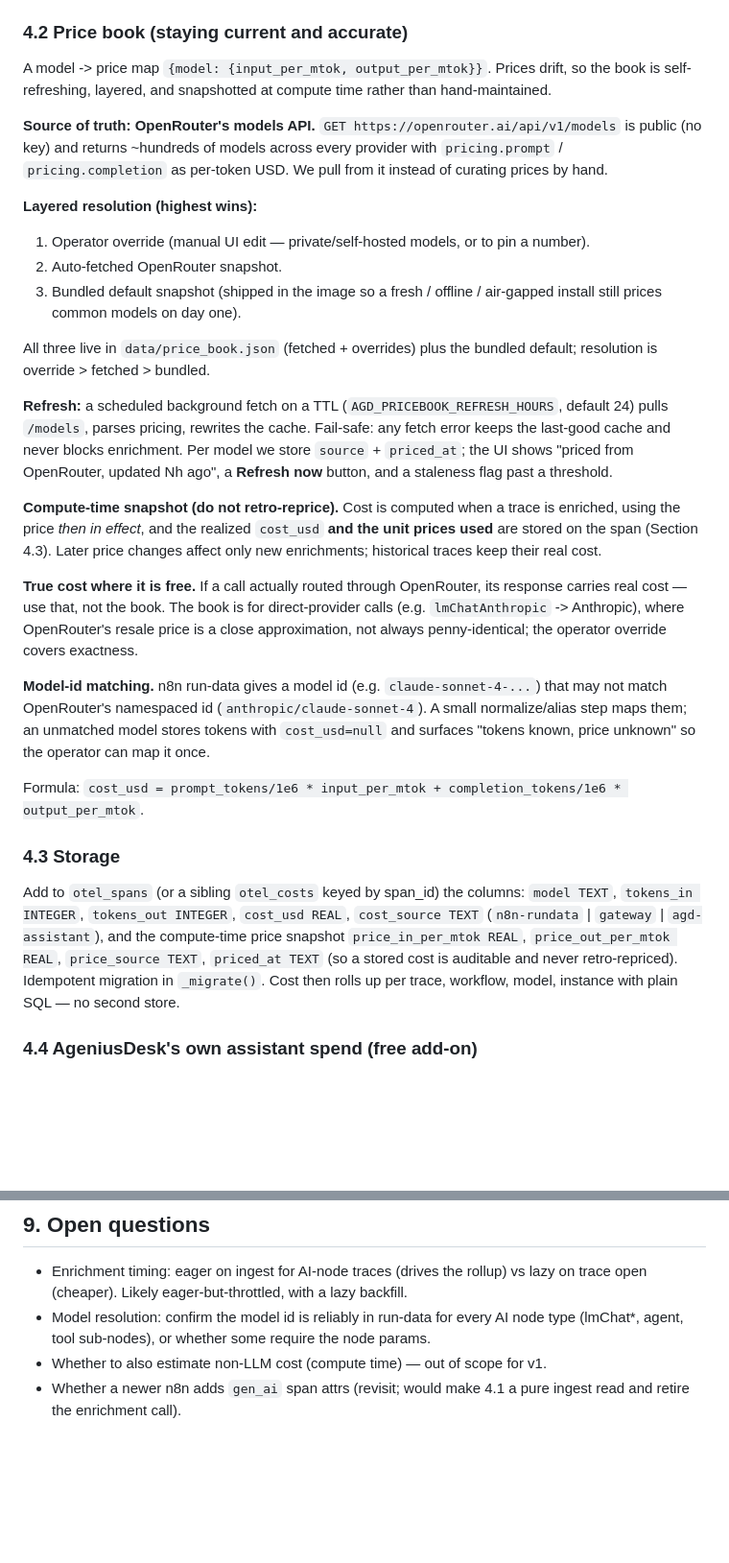
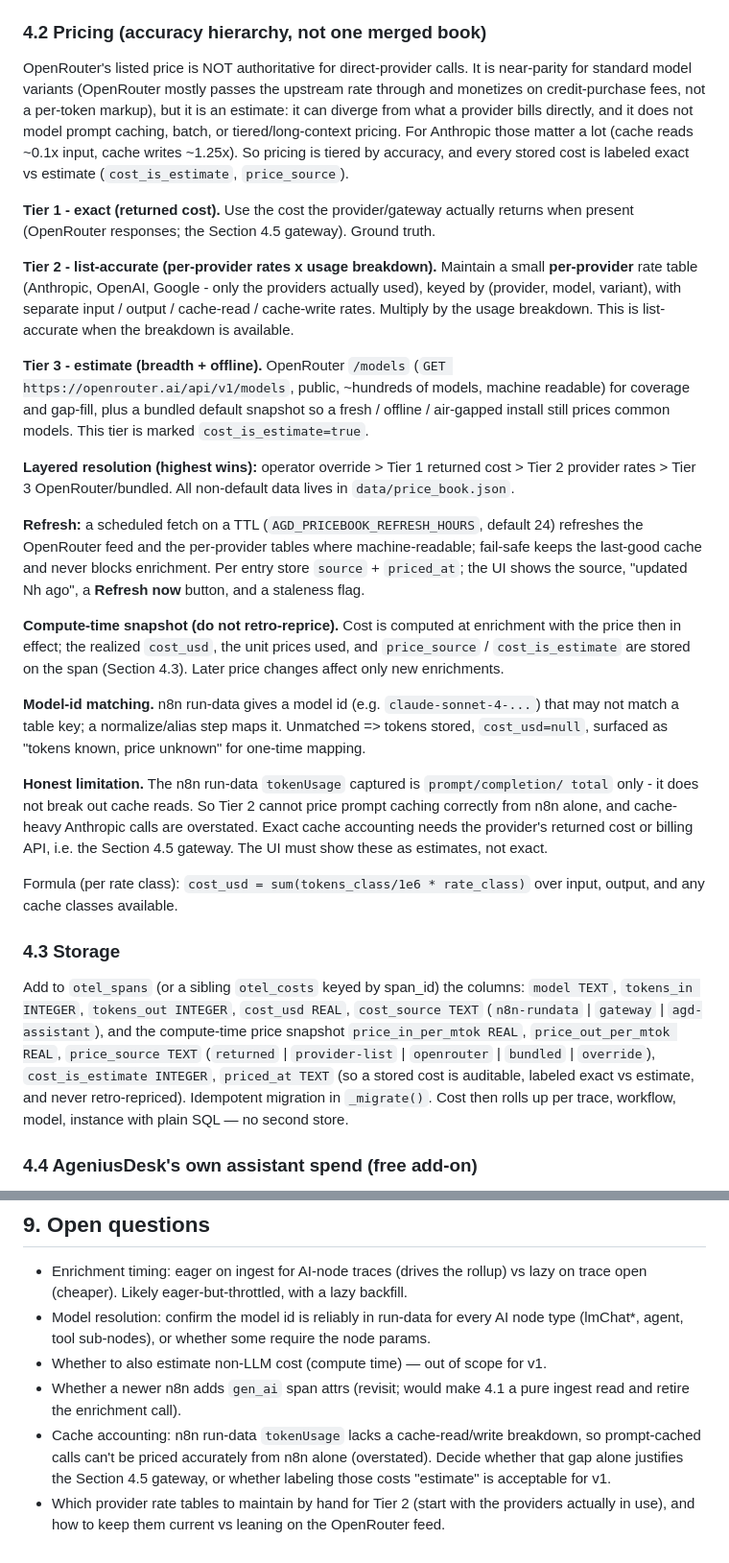
Before and after one commit to Mfrostbutter/ageniusdesk-ce, a Markdown page: docs/specs/2026-06-27-cost-observability.md, 2 parts joined by grey strips. Shown at 96% size. Drawn GitHub-style; blank space fills up the shorter version.

Commit message:
docs(spec): cost observability — pricing accuracy hierarchy, not one resold book
OpenRouter's price is not authoritative for direct-provider calls (near-parity
for standard variants, but estimate-only; ignores prompt caching, batch, and
tiered pricing). Replace the single-book model with an accuracy hierarchy:
returned cost (exact) > per-provider list rates x usage breakdown > OpenRouter/
bundled (estimate), each labeled cost_is_estimate + price_source. Records the
hard limitation that n8n run-data tokenUsage has no cache-read/write breakdown,
so cache-heavy Anthropic calls are overstated without the gateway.

Co-Authored-By: Claude Opus 4.8 (1M context) <noreply@anthropic.com>

```diff
--- a/docs/specs/2026-06-27-cost-observability.md
+++ b/docs/specs/2026-06-27-cost-observability.md
@@ -62,49 +62,59 @@ Primary, available today: **enrich from n8n run-data.**
 - Enrichment is keyed by `execution_id`, which every captured span already carries
   via the root `workflow.execute` span.
 
-### 4.2 Price book (staying current and accurate)
+### 4.2 Pricing (accuracy hierarchy, not one merged book)
 
-A model -> price map `{model: {input_per_mtok, output_per_mtok}}`. Prices drift, so
-the book is self-refreshing, layered, and snapshotted at compute time rather than
-hand-maintained.
+OpenRouter's listed price is NOT authoritative for direct-provider calls. It is
+near-parity for standard model variants (OpenRouter mostly passes the upstream rate
+through and monetizes on credit-purchase fees, not a per-token markup), but it is an
+estimate: it can diverge from what a provider bills directly, and it does not model
+prompt caching, batch, or tiered/long-context pricing. For Anthropic those matter a
+lot (cache reads ~0.1x input, cache writes ~1.25x). So pricing is tiered by accuracy,
+and every stored cost is labeled exact vs estimate (`cost_is_estimate`,
+`price_source`).
 
-**Source of truth: OpenRouter's models API.** `GET https://openrouter.ai/api/v1/models`
-is public (no key) and returns ~hundreds of models across every provider with
-`pricing.prompt` / `pricing.completion` as per-token USD. We pull from it instead of
-curating prices by hand.
+**Tier 1 - exact (returned cost).** Use the cost the provider/gateway actually
+returns when present (OpenRouter responses; the Section 4.5 gateway). Ground truth.
 
-**Layered resolution (highest wins):**
-1. Operator override (manual UI edit — private/self-hosted models, or to pin a number).
-2. Auto-fetched OpenRouter snapshot.
-3. Bundled default snapshot (shipped in the image so a fresh / offline / air-gapped
-   install still prices common models on day one).
+**Tier 2 - list-accurate (per-provider rates x usage breakdown).** Maintain a small
+**per-provider** rate table (Anthropic, OpenAI, Google - only the providers actually
+used), keyed by (provider, model, variant), with separate input / output /
+cache-read / cache-write rates. Multiply by the usage breakdown. This is list-accurate
+when the breakdown is available.
 
-All three live in `data/price_book.json` (fetched + overrides) plus the bundled
-default; resolution is override > fetched > bundled.
+**Tier 3 - estimate (breadth + offline).** OpenRouter `/models`
+(`GET https://openrouter.ai/api/v1/models`, public, ~hundreds of models, machine
+readable) for coverage and gap-fill, plus a bundled default snapshot so a fresh /
+offline / air-gapped install still prices common models. This tier is marked
+`cost_is_estimate=true`.
 
-**Refresh:** a scheduled background fetch on a TTL (`AGD_PRICEBOOK_REFRESH_HOURS`,
-default 24) pulls `/models`, parses pricing, rewrites the cache. Fail-safe: any fetch
-error keeps the last-good cache and never blocks enrichment. Per model we store
-`source` + `priced_at`; the UI shows "priced from OpenRouter, updated Nh ago", a
-**Refresh now** button, and a staleness flag past a threshold.
+**Layered resolution (highest wins):** operator override > Tier 1 returned cost >
+Tier 2 provider rates > Tier 3 OpenRouter/bundled. All non-default data lives in
+`data/price_book.json`.
 
-**Compute-time snapshot (do not retro-reprice).** Cost is computed when a trace is
-enriched, using the price *then in effect*, and the realized `cost_usd` **and the
-unit prices used** are stored on the span (Section 4.3). Later price changes affect
-only new enrichments; historical traces keep their real cost.
+**Refresh:** a scheduled fetch on a TTL (`AGD_PRICEBOOK_REFRESH_HOURS`, default 24)
+refreshes the OpenRouter feed and the per-provider tables where machine-readable;
+fail-safe keeps the last-good cache and never blocks enrichment. Per entry store
+`source` + `priced_at`; the UI shows the source, "updated Nh ago", a **Refresh now**
+button, and a staleness flag.
 
-**True cost where it is free.** If a call actually routed through OpenRouter, its
-response carries real cost — use that, not the book. The book is for direct-provider
-calls (e.g. `lmChatAnthropic` -> Anthropic), where OpenRouter's resale price is a
-close approximation, not always penny-identical; the operator override covers
-exactness.
+**Compute-time snapshot (do not retro-reprice).** Cost is computed at enrichment with
+the price then in effect; the realized `cost_usd`, the unit prices used, and
+`price_source` / `cost_is_estimate` are stored on the span (Section 4.3). Later price
+changes affect only new enrichments.
 
-**Model-id matching.** n8n run-data gives a model id (e.g. `claude-sonnet-4-...`)
-that may not match OpenRouter's namespaced id (`anthropic/claude-sonnet-4`). A small
-normalize/alias step maps them; an unmatched model stores tokens with `cost_usd=null`
-and surfaces "tokens known, price unknown" so the operator can map it once.
+**Model-id matching.** n8n run-data gives a model id (e.g. `claude-sonnet-4-...`) that
+may not match a table key; a normalize/alias step maps it. Unmatched => tokens stored,
+`cost_usd=null`, surfaced as "tokens known, price unknown" for one-time mapping.
 
-Formula: `cost_usd = prompt_tokens/1e6 * input_per_mtok + completion_tokens/1e6 * output_per_mtok`.
+**Honest limitation.** The n8n run-data `tokenUsage` captured is `prompt/completion/
+total` only - it does not break out cache reads. So Tier 2 cannot price prompt caching
+correctly from n8n alone, and cache-heavy Anthropic calls are overstated. Exact cache
+accounting needs the provider's returned cost or billing API, i.e. the Section 4.5
+gateway. The UI must show these as estimates, not exact.
+
+Formula (per rate class): `cost_usd = sum(tokens_class/1e6 * rate_class)` over input,
+output, and any cache classes available.
 
 ### 4.3 Storage
 
@@ -112,8 +122,9 @@ Add to `otel_spans` (or a sibling `otel_costs` keyed by span_id) the columns:
 `model TEXT`, `tokens_in INTEGER`, `tokens_out INTEGER`, `cost_usd REAL`,
 `cost_source TEXT` (`n8n-rundata` | `gateway` | `agd-assistant`), and the
 compute-time price snapshot `price_in_per_mtok REAL`, `price_out_per_mtok REAL`,
-`price_source TEXT`, `priced_at TEXT` (so a stored cost is auditable and never
-retro-repriced). Idempotent migration in `_migrate()`. Cost then rolls up per trace,
+`price_source TEXT` (`returned` | `provider-list` | `openrouter` | `bundled` |
+`override`), `cost_is_estimate INTEGER`, `priced_at TEXT` (so a stored cost is
+auditable, labeled exact vs estimate, and never retro-repriced). Idempotent migration in `_migrate()`. Cost then rolls up per trace,
 workflow, model, instance with plain SQL — no second store.
 
 ### 4.4 AgeniusDesk's own assistant spend (free add-on)
@@ -177,3 +188,9 @@ feature.
 - Whether to also estimate non-LLM cost (compute time) — out of scope for v1.
 - Whether a newer n8n adds `gen_ai` span attrs (revisit; would make 4.1 a pure
   ingest read and retire the enrichment call).
+- Cache accounting: n8n run-data `tokenUsage` lacks a cache-read/write breakdown, so
+  prompt-cached calls can't be priced accurately from n8n alone (overstated). Decide
+  whether that gap alone justifies the Section 4.5 gateway, or whether labeling those
+  costs "estimate" is acceptable for v1.
+- Which provider rate tables to maintain by hand for Tier 2 (start with the providers
+  actually in use), and how to keep them current vs leaning on the OpenRouter feed.
```
